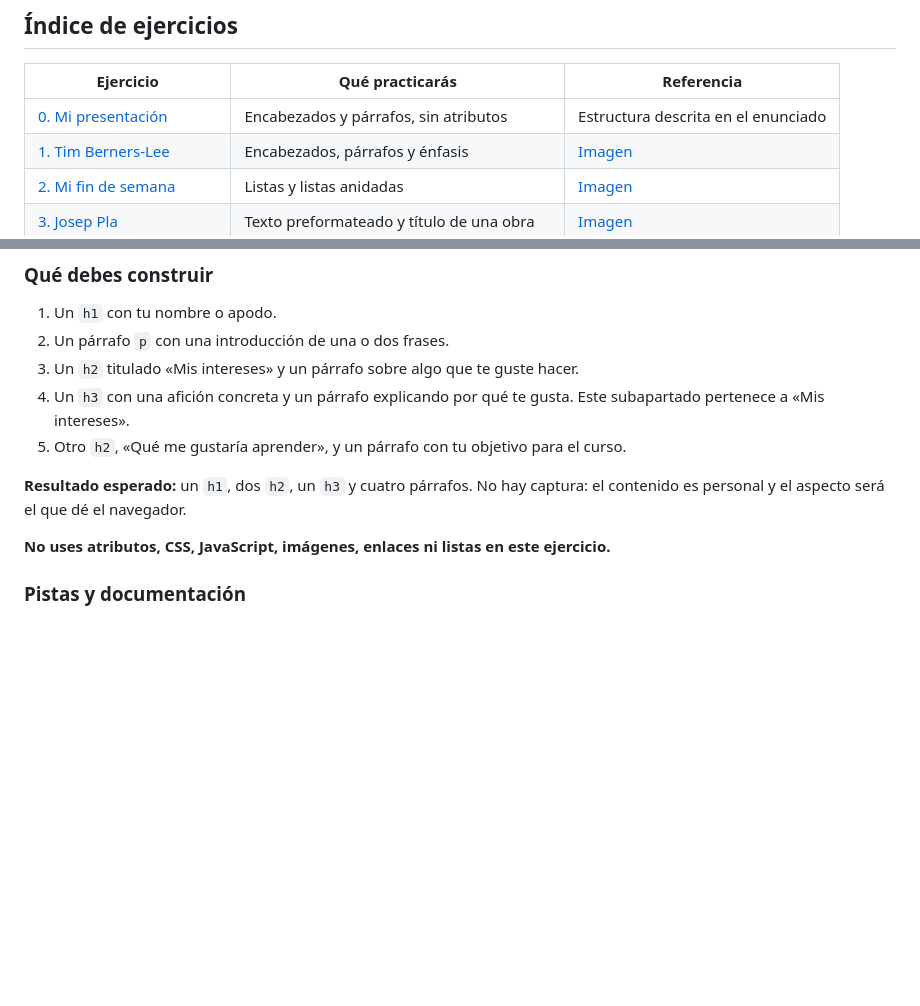
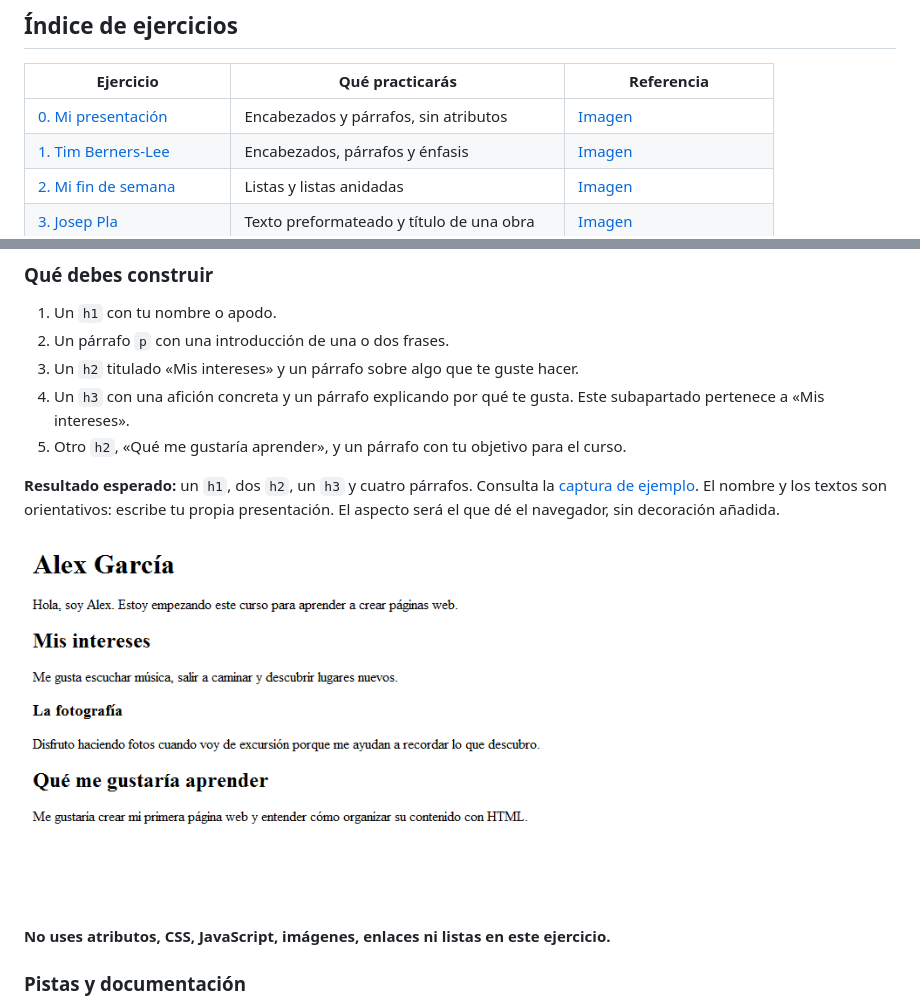
Before and after one commit to omiras/ejercicios-basicos-html-2026, a Markdown page: README.md, 2 parts joined by grey strips. Drawn GitHub-style; pictures changed too: 0-mi-presentacion/resultadoEsperado.png (added); blank space fills up the shorter version.

```diff
--- a/README.md
+++ b/README.md
@@ -24,7 +24,7 @@ Si ya tienes instalada la extensión **Live Server**, también puedes hacer clic
 
 | Ejercicio | Qué practicarás | Referencia |
 | --- | --- | --- |
-| [0. Mi presentación](#0-mi-presentación) | Encabezados y párrafos, sin atributos | Estructura descrita en el enunciado |
+| [0. Mi presentación](#0-mi-presentación) | Encabezados y párrafos, sin atributos | [Imagen](0-mi-presentacion/resultadoEsperado.png) |
 | [1. Tim Berners-Lee](#1-tim-berners-lee) | Encabezados, párrafos y énfasis | [Imagen](1-HTML5_B%C3%A1sico/resultadoEsperado.png) |
 | [2. Mi fin de semana](#2-mi-fin-de-semana) | Listas y listas anidadas | [Imagen](2-HTML5_Listas/resultadoEsperado.png) |
 | [3. Josep Pla](#3-josep-pla) | Texto preformateado y título de una obra | [Imagen](3-ejercicio-josep-pla/josepPlaDisseny.png) |
@@ -57,7 +57,9 @@ El [README de la presentación](0-mi-presentacion/README.md) conserva las pistas
 4. Un `h3` con una afición concreta y un párrafo explicando por qué te gusta. Este subapartado pertenece a «Mis intereses».
 5. Otro `h2`, «Qué me gustaría aprender», y un párrafo con tu objetivo para el curso.
 
-**Resultado esperado:** un `h1`, dos `h2`, un `h3` y cuatro párrafos. No hay captura: el contenido es personal y el aspecto será el que dé el navegador.
+**Resultado esperado:** un `h1`, dos `h2`, un `h3` y cuatro párrafos. Consulta la [captura de ejemplo](0-mi-presentacion/resultadoEsperado.png). El nombre y los textos son orientativos: escribe tu propia presentación. El aspecto será el que dé el navegador, sin decoración añadida.
+
+![Ejemplo de presentación con un título principal, dos apartados, una afición como subapartado y cuatro párrafos.](0-mi-presentacion/resultadoEsperado.png)
 
 **No uses atributos, CSS, JavaScript, imágenes, enlaces ni listas en este ejercicio.**
 
```
Also changed, not shown: 0-mi-presentacion/README.md (+6 -0 lines).
